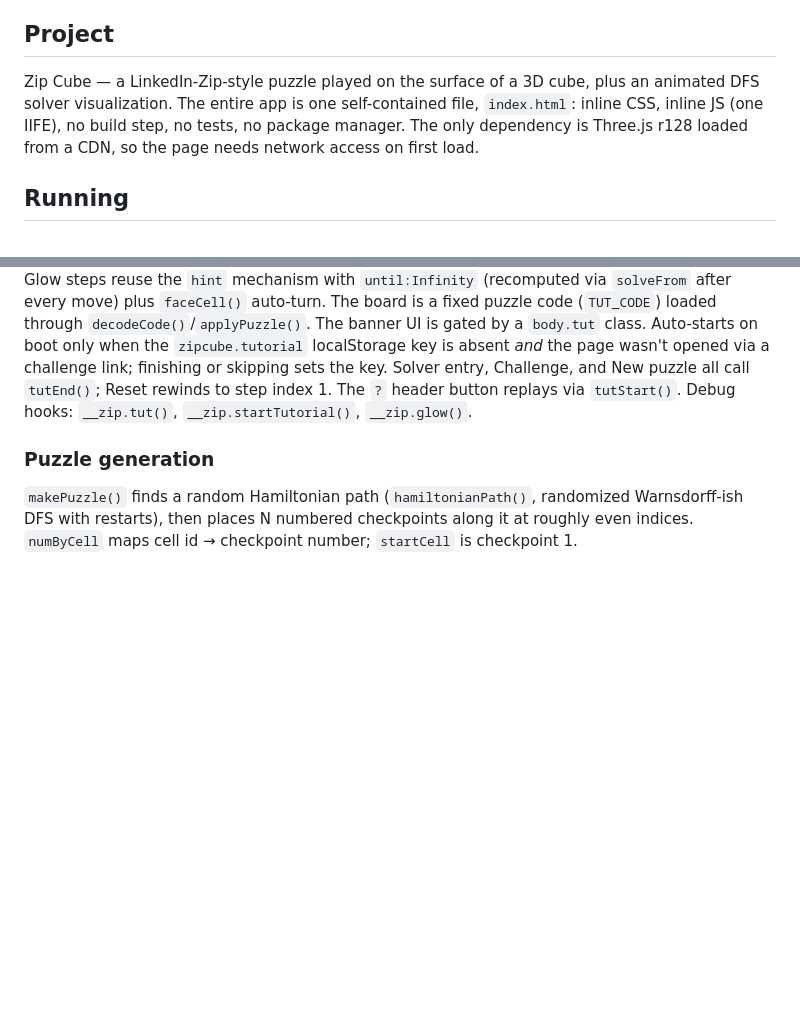
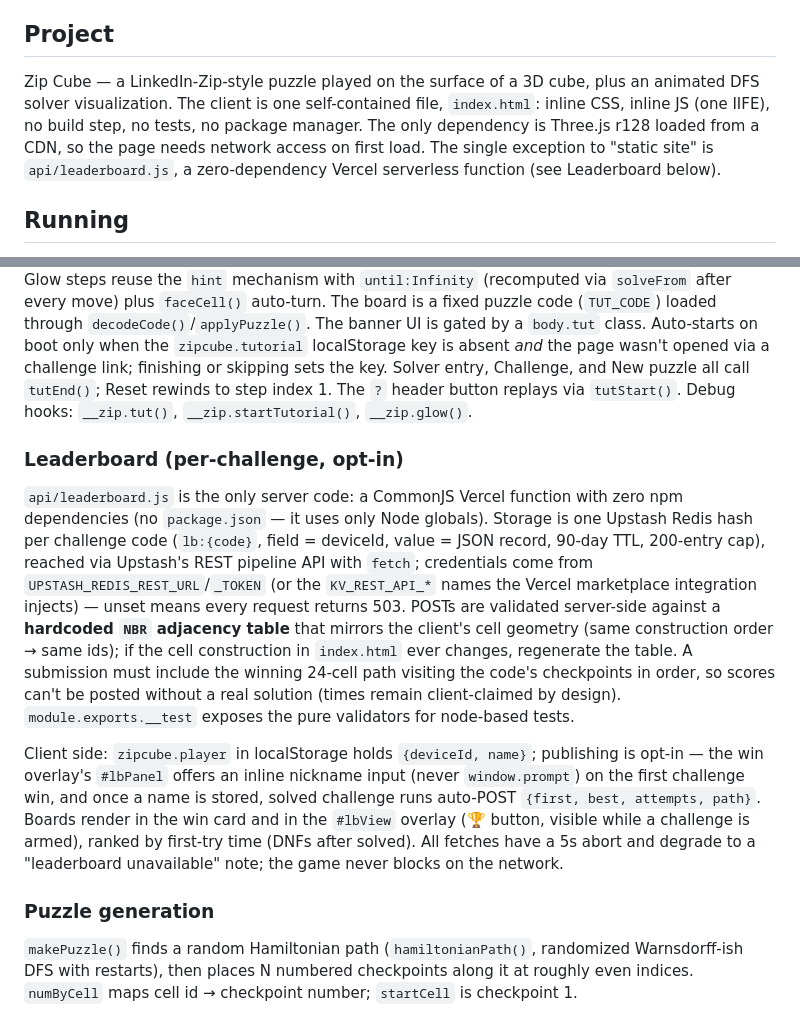
Before and after one commit to EthAnHoangg/zip-cube, a Markdown page: CLAUDE.md, 2 parts joined by grey strips. Rendered like a GitHub page; blank space fills up the shorter version.

```diff
--- a/CLAUDE.md
+++ b/CLAUDE.md
@@ -4,7 +4,7 @@ This file provides guidance to Claude Code (claude.ai/code) when working with co
 
 ## Project
 
-Zip Cube — a LinkedIn-Zip-style puzzle played on the surface of a 3D cube, plus an animated DFS solver visualization. The entire app is one self-contained file, `index.html`: inline CSS, inline JS (one IIFE), no build step, no tests, no package manager. The only dependency is Three.js r128 loaded from a CDN, so the page needs network access on first load.
+Zip Cube — a LinkedIn-Zip-style puzzle played on the surface of a 3D cube, plus an animated DFS solver visualization. The client is one self-contained file, `index.html`: inline CSS, inline JS (one IIFE), no build step, no tests, no package manager. The only dependency is Three.js r128 loaded from a CDN, so the page needs network access on first load. The single exception to "static site" is `api/leaderboard.js`, a zero-dependency Vercel serverless function (see Leaderboard below).
 
 ## Running
 
@@ -47,6 +47,12 @@ Three separate pointer handlers (cube, net, tree). On the cube and net, dragging
 
 A six-step interactive tutorial (`tut`/`TUT_STEPS`/`tutNote`) layered on play mode. Input handlers emit `tutNote(t, id, src)` events (`'rotate'|'extend'|'undo'|'win'`, `src` `'cube'|'net'`); each step's `done(evt)` predicate advances the machine, and `skipIf()` lets a step auto-skip if already satisfied. Glow steps reuse the `hint` mechanism with `until:Infinity` (recomputed via `solveFrom` after every move) plus `faceCell()` auto-turn. The board is a fixed puzzle code (`TUT_CODE`) loaded through `decodeCode()`/`applyPuzzle()`. The banner UI is gated by a `body.tut` class. Auto-starts on boot only when the `zipcube.tutorial` localStorage key is absent *and* the page wasn't opened via a challenge link; finishing or skipping sets the key. Solver entry, Challenge, and New puzzle all call `tutEnd()`; Reset rewinds to step index 1. The `?` header button replays via `tutStart()`. Debug hooks: `__zip.tut()`, `__zip.startTutorial()`, `__zip.glow()`.
 
+### Leaderboard (per-challenge, opt-in)
+
+`api/leaderboard.js` is the only server code: a CommonJS Vercel function with zero npm dependencies (no `package.json` — it uses only Node globals). Storage is one Upstash Redis hash per challenge code (`lb:{code}`, field = deviceId, value = JSON record, 90-day TTL, 200-entry cap), reached via Upstash's REST pipeline API with `fetch`; credentials come from `UPSTASH_REDIS_REST_URL`/`_TOKEN` (or the `KV_REST_API_*` names the Vercel marketplace integration injects) — unset means every request returns 503. POSTs are validated server-side against a **hardcoded `NBR` adjacency table** that mirrors the client's cell geometry (same construction order → same ids); if the cell construction in `index.html` ever changes, regenerate the table. A submission must include the winning 24-cell path visiting the code's checkpoints in order, so scores can't be posted without a real solution (times remain client-claimed by design). `module.exports.__test` exposes the pure validators for node-based tests.
+
+Client side: `zipcube.player` in localStorage holds `{deviceId, name}`; publishing is opt-in — the win overlay's `#lbPanel` offers an inline nickname input (never `window.prompt`) on the first challenge win, and once a name is stored, solved challenge runs auto-POST `{first, best, attempts, path}`. Boards render in the win card and in the `#lbView` overlay (🏆 button, visible while a challenge is armed), ranked by first-try time (DNFs after solved). All fetches have a 5s abort and degrade to a "leaderboard unavailable" note; the game never blocks on the network.
+
 ### Puzzle generation
 
 `makePuzzle()` finds a random Hamiltonian path (`hamiltonianPath()`, randomized Warnsdorff-ish DFS with restarts), then places N numbered checkpoints along it at roughly even indices. `numByCell` maps cell id → checkpoint number; `startCell` is checkpoint 1.
```
Also changed, not shown: README.md (+2 -1 lines).
